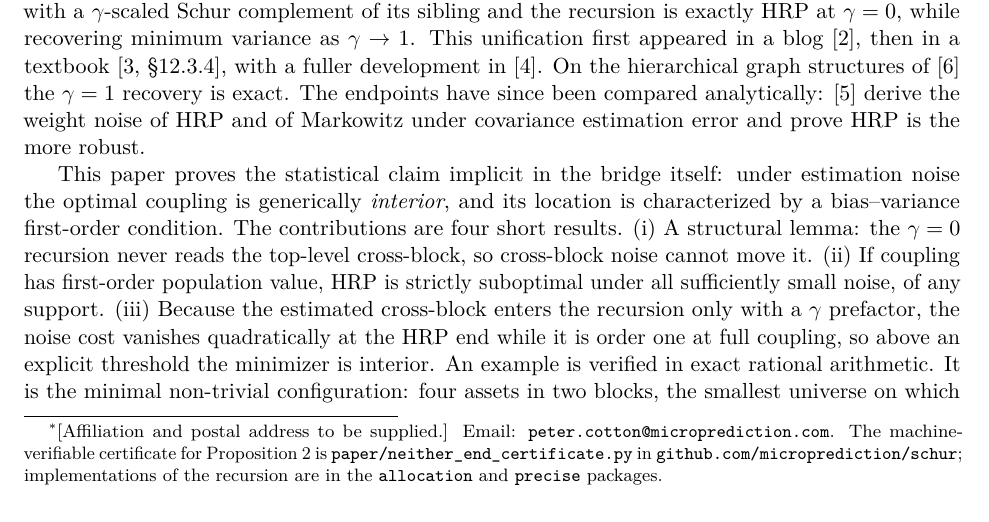
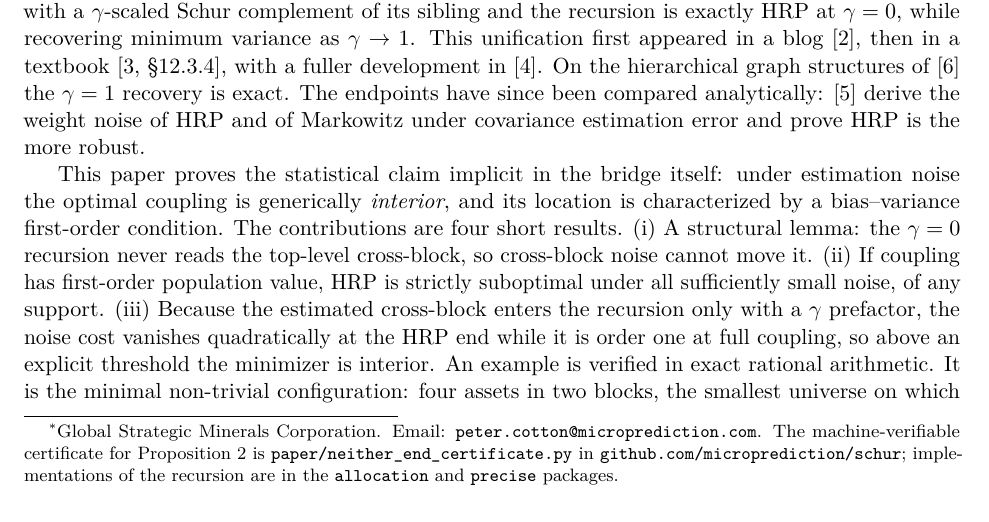
Before and after one commit to microprediction/schur, a LaTeX paper (paper/neither-end-of-the-bridge.tex): part of page 1 of 6, cut so that both start at the same text. Compiled offline with pdfLaTeX.

Commit message:
Affiliation: Global Strategic Minerals Corporation
Co-Authored-By: Claude Fable 5 <noreply@anthropic.com>

```diff
--- a/paper/neither-end-of-the-bridge.tex
+++ b/paper/neither-end-of-the-bridge.tex
@@ -24,7 +24,7 @@
 
 \title{Betwixt Minimum Variance and Hierarchical Risk Parity\\
 An Analytical Result for the Schur Bridge}
-\author{Peter Cotton\thanks{[Affiliation and postal address to be supplied.]
+\author{Peter Cotton\thanks{Global Strategic Minerals Corporation.
 Email: \texttt{peter.cotton@microprediction.com}. The machine-verifiable
 certificate for Proposition~\ref{prop:example} is
 \texttt{paper/neither\_end\_certificate.py} in
```
Also changed, not shown: docs/neither-end-of-the-bridge.pdf.
